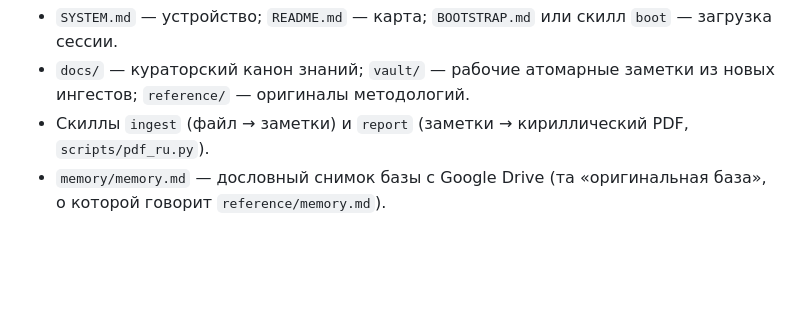
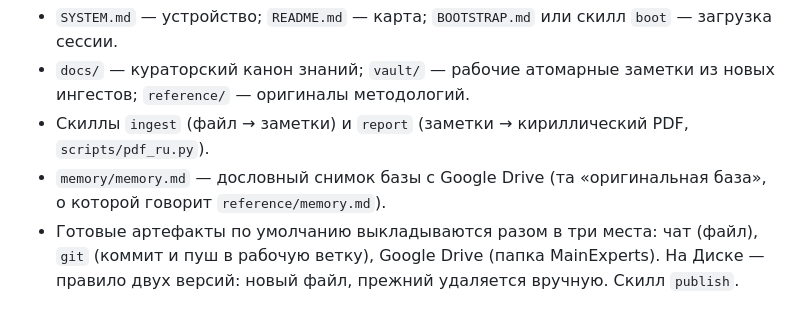
Before and after one commit to logist888/max, a Markdown page: CLAUDE.md, the part around the change. Drawn GitHub-style; blank space fills up the shorter version.

Commit message:
Правило тройной выгрузки артефактов + скилл publish
- CLAUDE.md: готовые артефакты по умолчанию идут разом в чат, git и Drive (правило двух версий)
- .claude/skills/publish: процедура выгрузки со сверкой размера на Диске

Co-Authored-By: Claude Opus 4.8 <noreply@anthropic.com>
Claude-Session: https://claude.ai/code/session_01ET1vuZHsVWM2hHXTg41ZTi

```diff
--- a/CLAUDE.md
+++ b/CLAUDE.md
@@ -46,3 +46,4 @@ MainExperts — образовательная платформа профори
 - `docs/` — кураторский канон знаний; `vault/` — рабочие атомарные заметки из новых ингестов; `reference/` — оригиналы методологий.
 - Скиллы `ingest` (файл → заметки) и `report` (заметки → кириллический PDF, `scripts/pdf_ru.py`).
 - `memory/memory.md` — дословный снимок базы с Google Drive (та «оригинальная база», о которой говорит `reference/memory.md`).
+- Готовые артефакты по умолчанию выкладываются разом в три места: чат (файл), `git` (коммит и пуш в рабочую ветку), Google Drive (папка MainExperts). На Диске — правило двух версий: новый файл, прежний удаляется вручную. Скилл `publish`.
```
Also changed, not shown: 1 other file.
